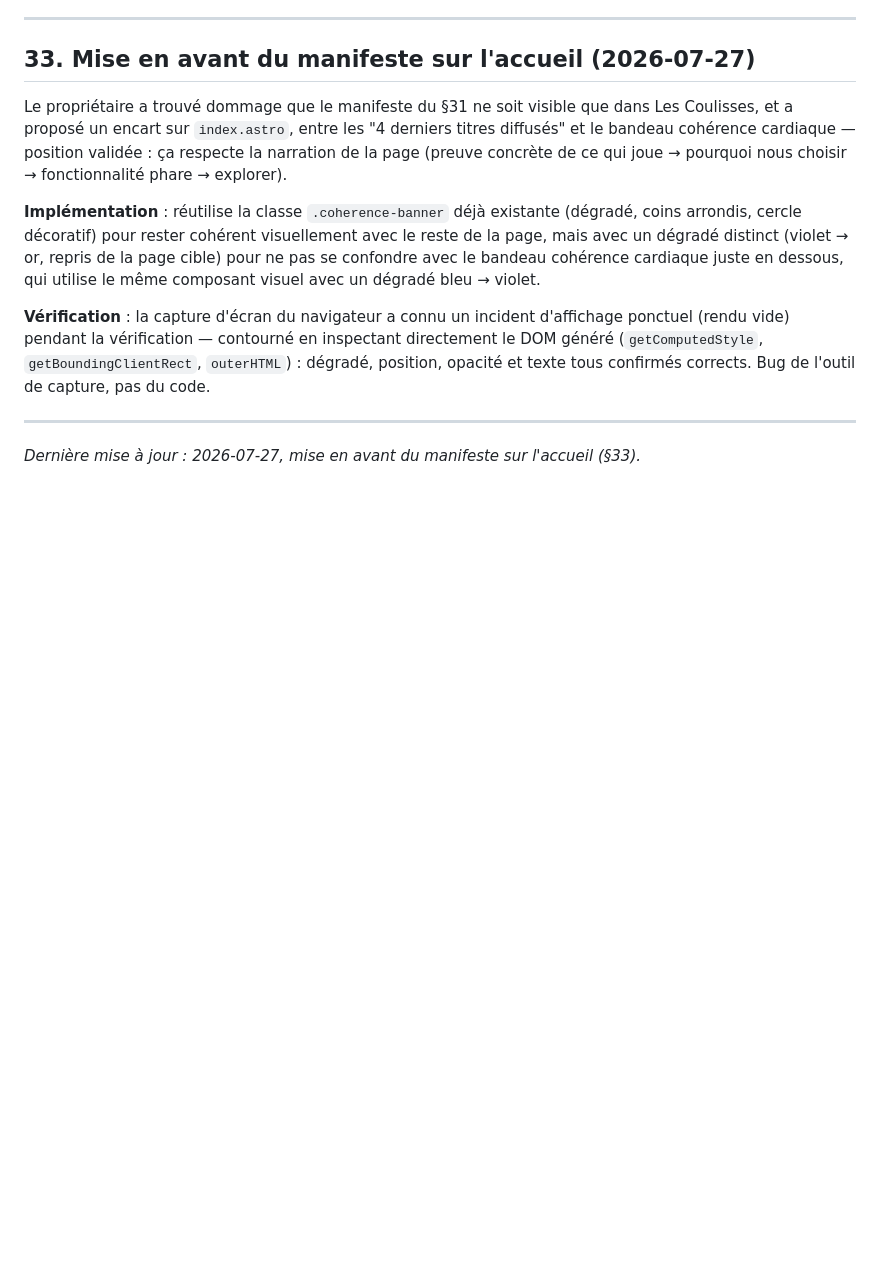
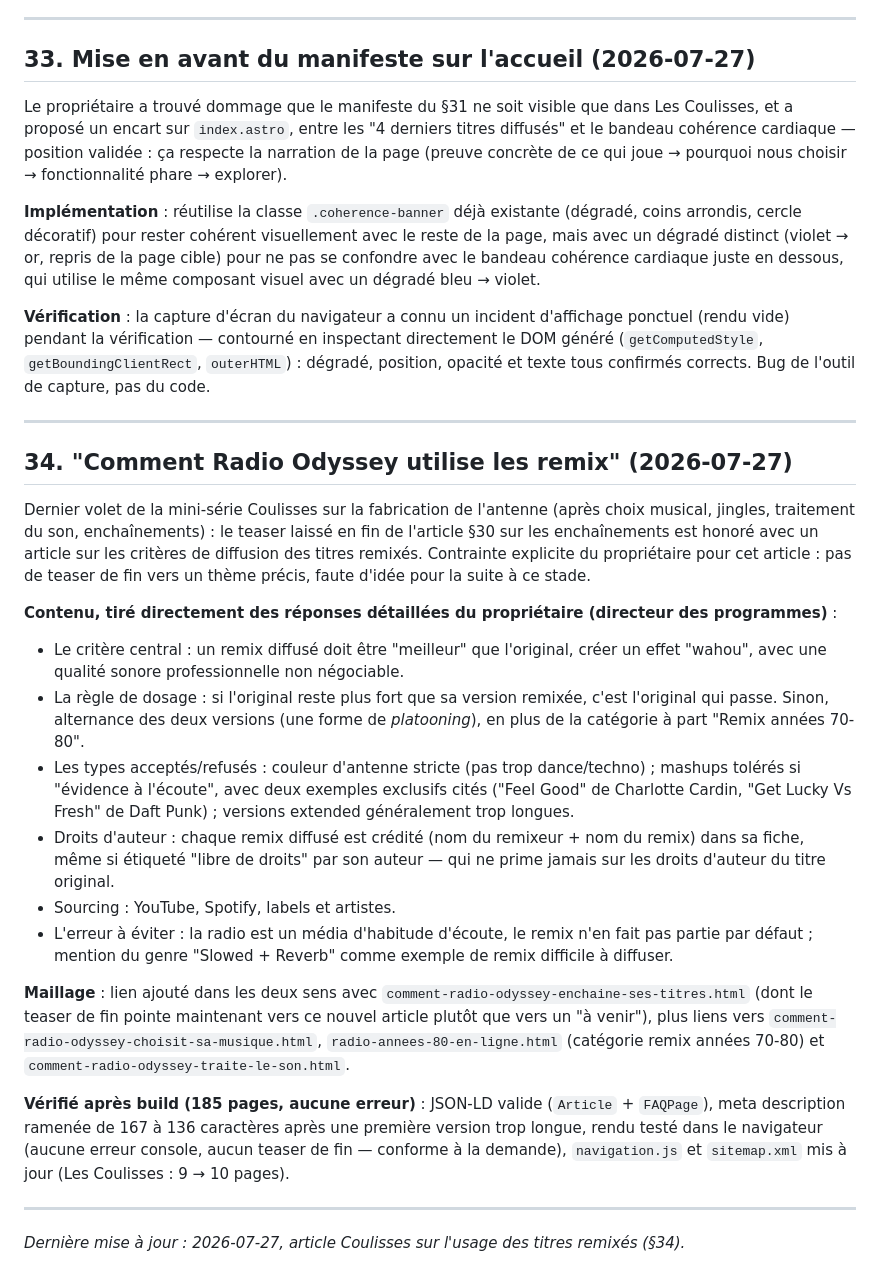
Before and after one commit to dactarus/radio-odyssey, a Markdown page: SEO_BLUEPRINT.md, the part around the change. Drawn GitHub-style; blank space fills up the shorter version.

Commit message:
Documenter l'article Coulisses sur les remix (§34)
Co-Authored-By: Claude Sonnet 5 <noreply@anthropic.com>

```diff
--- a/SEO_BLUEPRINT.md
+++ b/SEO_BLUEPRINT.md
@@ -859,4 +859,22 @@ Le propriétaire a trouvé dommage que le manifeste du §31 ne soit visible que
 
 ---
 
-*Dernière mise à jour : 2026-07-27, mise en avant du manifeste sur l'accueil (§33).*
+## 34. "Comment Radio Odyssey utilise les remix" (2026-07-27)
+
+Dernier volet de la mini-série Coulisses sur la fabrication de l'antenne (après choix musical, jingles, traitement du son, enchaînements) : le teaser laissé en fin de l'article §30 sur les enchaînements est honoré avec un article sur les critères de diffusion des titres remixés. Contrainte explicite du propriétaire pour cet article : pas de teaser de fin vers un thème précis, faute d'idée pour la suite à ce stade.
+
+**Contenu, tiré directement des réponses détaillées du propriétaire (directeur des programmes)** :
+- Le critère central : un remix diffusé doit être "meilleur" que l'original, créer un effet "wahou", avec une qualité sonore professionnelle non négociable.
+- La règle de dosage : si l'original reste plus fort que sa version remixée, c'est l'original qui passe. Sinon, alternance des deux versions (une forme de *platooning*), en plus de la catégorie à part "Remix années 70-80".
+- Les types acceptés/refusés : couleur d'antenne stricte (pas trop dance/techno) ; mashups tolérés si "évidence à l'écoute", avec deux exemples exclusifs cités ("Feel Good" de Charlotte Cardin, "Get Lucky Vs Fresh" de Daft Punk) ; versions extended généralement trop longues.
+- Droits d'auteur : chaque remix diffusé est crédité (nom du remixeur + nom du remix) dans sa fiche, même si étiqueté "libre de droits" par son auteur — qui ne prime jamais sur les droits d'auteur du titre original.
+- Sourcing : YouTube, Spotify, labels et artistes.
+- L'erreur à éviter : la radio est un média d'habitude d'écoute, le remix n'en fait pas partie par défaut ; mention du genre "Slowed + Reverb" comme exemple de remix difficile à diffuser.
+
+**Maillage** : lien ajouté dans les deux sens avec `comment-radio-odyssey-enchaine-ses-titres.html` (dont le teaser de fin pointe maintenant vers ce nouvel article plutôt que vers un "à venir"), plus liens vers `comment-radio-odyssey-choisit-sa-musique.html`, `radio-annees-80-en-ligne.html` (catégorie remix années 70-80) et `comment-radio-odyssey-traite-le-son.html`.
+
+**Vérifié après build (185 pages, aucune erreur)** : JSON-LD valide (`Article` + `FAQPage`), meta description ramenée de 167 à 136 caractères après une première version trop longue, rendu testé dans le navigateur (aucune erreur console, aucun teaser de fin — conforme à la demande), `navigation.js` et `sitemap.xml` mis à jour (Les Coulisses : 9 → 10 pages).
+
+---
+
+*Dernière mise à jour : 2026-07-27, article Coulisses sur l'usage des titres remixés (§34).*
```
